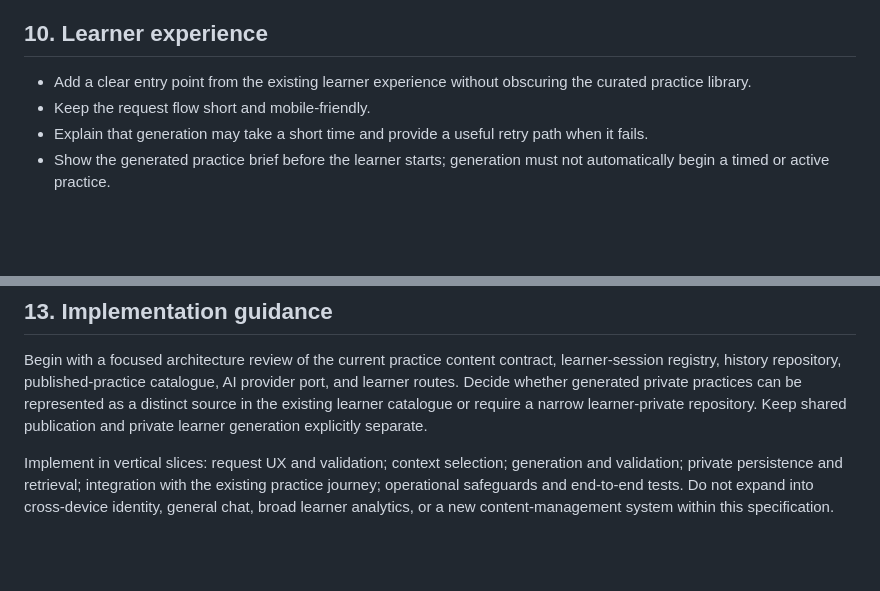
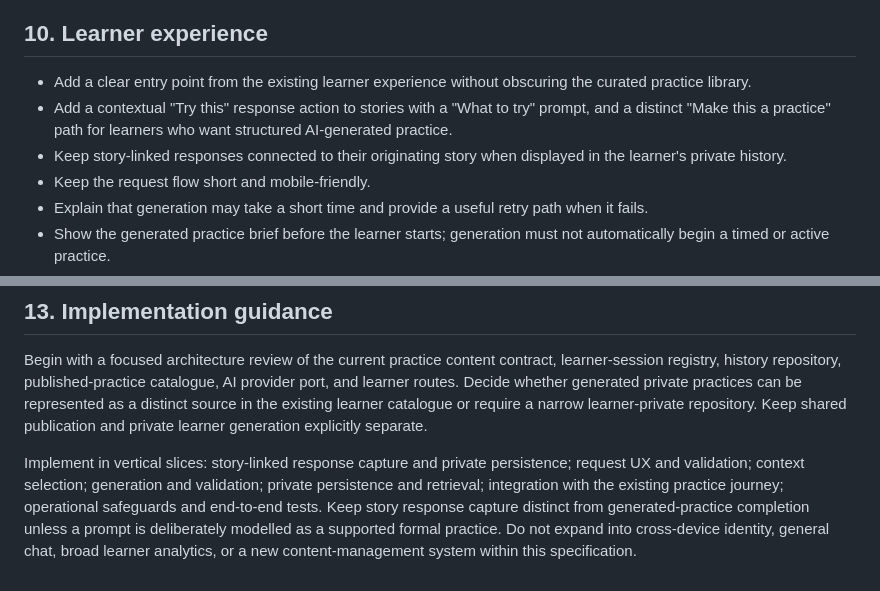
Before and after one commit to h3xh4wk/fablit, a Markdown page: specifications/platform/SPEC-044-learner-requested-personalised-practice.md, 2 parts joined by grey strips. Rendered like a GitHub page; blank space fills up the shorter version.

```diff
--- a/specifications/platform/SPEC-044-learner-requested-personalised-practice.md
+++ b/specifications/platform/SPEC-044-learner-requested-personalised-practice.md
@@ -159,6 +192,8 @@ Invalid output must be rejected safely. Do not silently repair materially invali
 ## 10. Learner experience
 
 - Add a clear entry point from the existing learner experience without obscuring the curated practice library.
+- Add a contextual "Try this" response action to stories with a "What to try" prompt, and a distinct "Make this a practice" path for learners who want structured AI-generated practice.
+- Keep story-linked responses connected to their originating story when displayed in the learner's private history.
 - Keep the request flow short and mobile-friendly.
 - Explain that generation may take a short time and provide a useful retry path when it fails.
 - Show the generated practice brief before the learner starts; generation must not automatically begin a timed or active practice.
@@ -203,4 +238,4 @@ Invalid output must be rejected safely. Do not silently repair materially invali
 
 Begin with a focused architecture review of the current practice content contract, learner-session registry, history repository, published-practice catalogue, AI provider port, and learner routes. Decide whether generated private practices can be represented as a distinct source in the existing learner catalogue or require a narrow learner-private repository. Keep shared publication and private learner generation explicitly separate.
 
-Implement in vertical slices: request UX and validation; context selection; generation and validation; private persistence and retrieval; integration with the existing practice journey; operational safeguards and end-to-end tests. Do not expand into cross-device identity, general chat, broad learner analytics, or a new content-management system within this specification.
+Implement in vertical slices: story-linked response capture and private persistence; request UX and validation; context selection; generation and validation; private persistence and retrieval; integration with the existing practice journey; operational safeguards and end-to-end tests. Keep story response capture distinct from generated-practice completion unless a prompt is deliberately modelled as a supported formal practice. Do not expand into cross-device identity, general chat, broad learner analytics, or a new content-management system within this specification.
```
Also changed, not shown: other parts of specifications/platform/SPEC-044-learner-requested-personalised-practice.md (+39 -6 lines).
